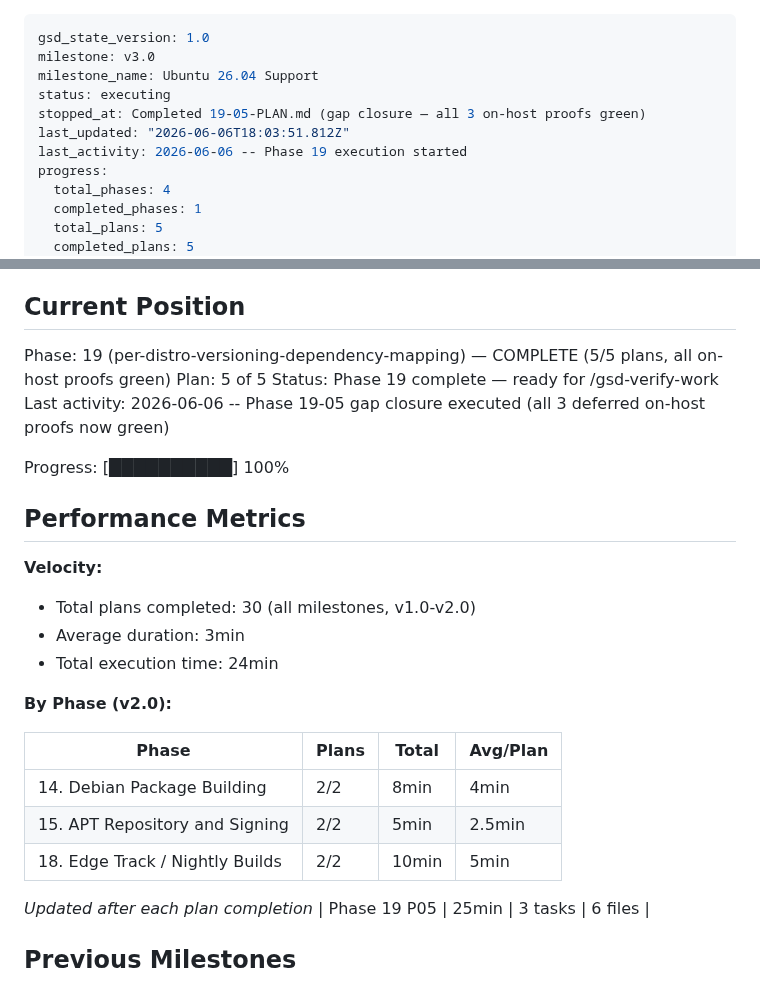
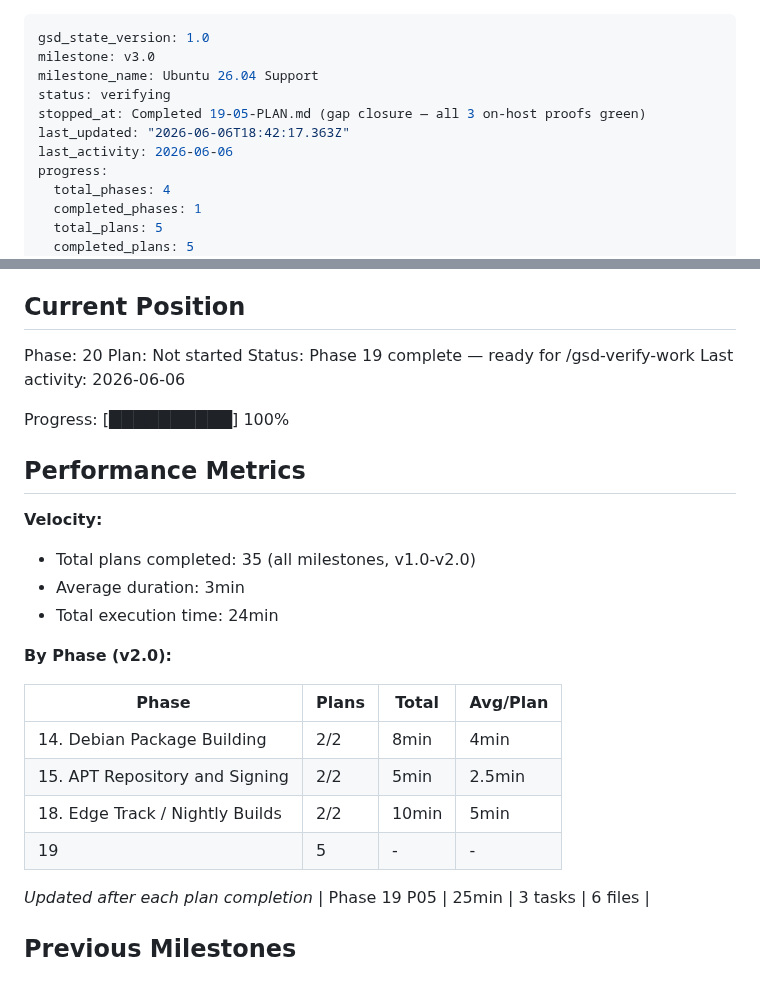
Before and after one commit to slazarov/podman-ubuntu, a Markdown page: .planning/STATE.md, 2 parts joined by grey strips. Rendered like a GitHub page.

Commit message:
docs(phase-19): complete phase execution

```diff
--- a/.planning/STATE.md
+++ b/.planning/STATE.md
@@ -2,10 +2,10 @@
 gsd_state_version: 1.0
 milestone: v3.0
 milestone_name: Ubuntu 26.04 Support
-status: executing
+status: verifying
 stopped_at: Completed 19-05-PLAN.md (gap closure — all 3 on-host proofs green)
-last_updated: "2026-06-06T18:03:51.812Z"
-last_activity: 2026-06-06 -- Phase 19 execution started
+last_updated: "2026-06-06T18:42:17.363Z"
+last_activity: 2026-06-06
 progress:
   total_phases: 4
   completed_phases: 1
@@ -25,10 +25,10 @@ See: .planning/PROJECT.md (updated 2026-06-05)
 
 ## Current Position
 
-Phase: 19 (per-distro-versioning-dependency-mapping) — COMPLETE (5/5 plans, all on-host proofs green)
-Plan: 5 of 5
+Phase: 20
+Plan: Not started
 Status: Phase 19 complete — ready for /gsd-verify-work
-Last activity: 2026-06-06 -- Phase 19-05 gap closure executed (all 3 deferred on-host proofs now green)
+Last activity: 2026-06-06
 
 Progress: [██████████] 100%
 
@@ -36,7 +36,7 @@ Progress: [██████████] 100%
 
 **Velocity:**
 
-- Total plans completed: 30 (all milestones, v1.0-v2.0)
+- Total plans completed: 35 (all milestones, v1.0-v2.0)
 - Average duration: 3min
 - Total execution time: 24min
 
@@ -47,6 +47,7 @@ Progress: [██████████] 100%
 | 14. Debian Package Building | 2/2 | 8min | 4min |
 | 15. APT Repository and Signing | 2/2 | 5min | 2.5min |
 | 18. Edge Track / Nightly Builds | 2/2 | 10min | 5min |
+| 19 | 5 | - | - |
 
 *Updated after each plan completion*
 | Phase 19 P05 | 25min | 3 tasks | 6 files |
```
Also changed, not shown: .planning/ROADMAP.md (+1 -1 lines), 1 other file.
